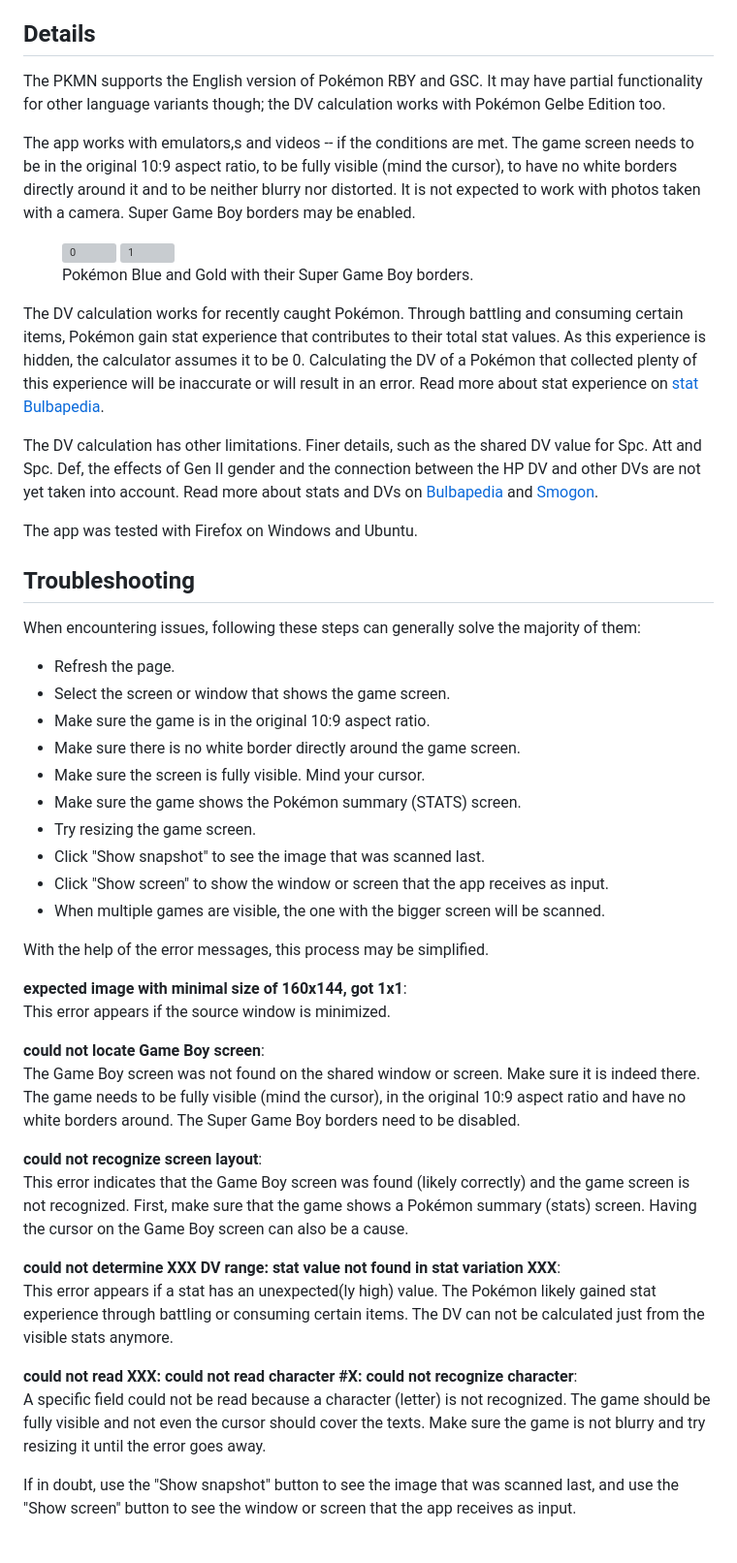
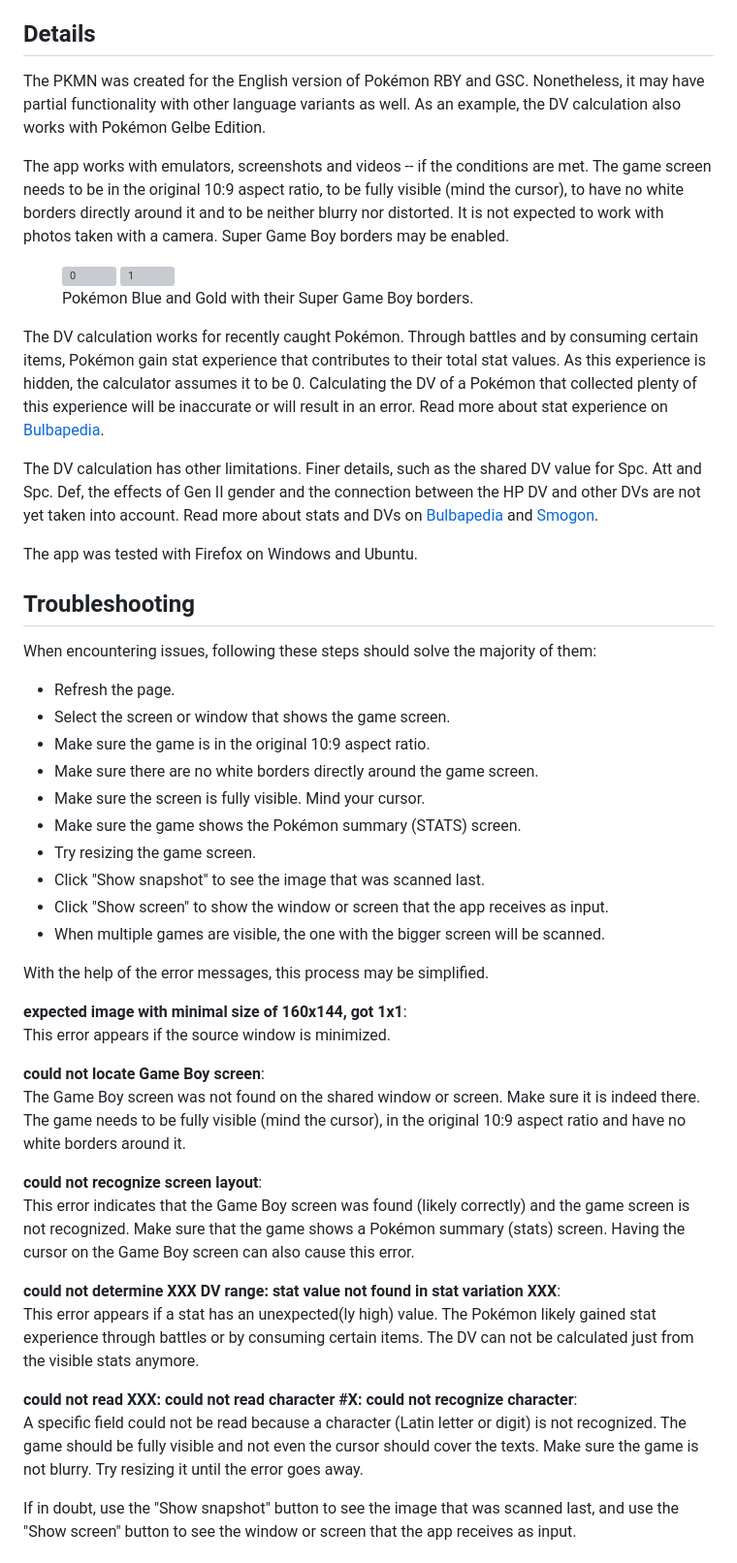
Before and after one commit to Dudly01/pkmn, a Markdown page: net/scripts/index.md, the part around the change. Shown at 97% size. Drawn GitHub-style; grey boxes are pictures that could not be loaded.

Commit message:
Update content in index.md #228

```diff
--- a/net/scripts/index.md
+++ b/net/scripts/index.md
@@ -53,9 +53,9 @@ PKMN is an app for Pokémon RBY and GSC. It calculates DVs and shows learnsets,
 
 ## Details
 
-The PKMN supports the English version of Pokémon RBY and GSC. It may have partial functionality for other language variants though; the DV calculation works with Pokémon Gelbe Edition too.
+The PKMN was created for the English version of Pokémon RBY and GSC. Nonetheless, it may have partial functionality with other language variants as well. As an example, the DV calculation also works with Pokémon Gelbe Edition.
 
-The app works with emulators,s and videos -- if the conditions are met. The game screen needs to be in the original 10:9 aspect ratio, to be fully visible (mind the cursor), to have no white borders directly around it and to be neither blurry nor distorted. It is not expected to work with photos taken with a camera. Super Game Boy borders may be enabled.
+The app works with emulators, screenshots and videos -- if the conditions are met. The game screen needs to be in the original 10:9 aspect ratio, to be fully visible (mind the cursor), to have no white borders directly around it and to be neither blurry nor distorted. It is not expected to work with photos taken with a camera. Super Game Boy borders may be enabled.
 
 <figure>
   <div class="multi-img-figure">
@@ -67,7 +67,7 @@ The app works with emulators,s and videos -- if the conditions are met. The game
   </figcaption>
 </figure>
 
-The DV calculation works for recently caught Pokémon. Through battling and consuming certain items, Pokémon gain stat experience that contributes to their total stat values. As this experience is hidden, the calculator assumes it to be 0. Calculating the DV of a Pokémon that collected plenty of this experience will be inaccurate or will result in an error. Read more about stat experience on [stat Bulbapedia](https://bulbapedia.bulbagarden.net/wiki/Effort_values#Stat_experience).
+The DV calculation works for recently caught Pokémon. Through battles and by consuming certain items, Pokémon gain stat experience that contributes to their total stat values. As this experience is hidden, the calculator assumes it to be 0. Calculating the DV of a Pokémon that collected plenty of this experience will be inaccurate or will result in an error. Read more about stat experience on [Bulbapedia](https://bulbapedia.bulbagarden.net/wiki/Effort_values#Stat_experience).
 
 The DV calculation has other limitations. Finer details, such as the shared DV value for Spc. Att and Spc. Def, the effects of Gen II gender and the connection between the HP DV and other DVs are not yet taken into account. Read more about stats and DVs on [Bulbapedia](https://bulbapedia.bulbagarden.net/wiki/Individual_values#Generation_I_and_II) and [Smogon](https://www.smogon.com/ingame/guides/rby_gsc_stats).
 
@@ -75,12 +75,12 @@ The app was tested with Firefox on Windows and Ubuntu.
 
 ## Troubleshooting
 
-When encountering issues, following these steps can generally solve the majority of them:
+When encountering issues, following these steps should solve the majority of them:
 
 - Refresh the page.
 - Select the screen or window that shows the game screen.
 - Make sure the game is in the original 10:9 aspect ratio.
-- Make sure there is no white border directly around the game screen.
+- Make sure there are no white borders directly around the game screen.
 - Make sure the screen is fully visible. Mind your cursor.
 - Make sure the game shows the Pokémon summary (STATS) screen.
 - Try resizing the game screen.
@@ -94,16 +94,16 @@ With the help of the error messages, this process may be simplified.
 This error appears if the source window is minimized.
 
 **could not locate Game Boy screen**:
-The Game Boy screen was not found on the shared window or screen. Make sure it is indeed there. The game needs to be fully visible (mind the cursor), in the original 10:9 aspect ratio and have no white borders around. The Super Game Boy borders need to be disabled.
+The Game Boy screen was not found on the shared window or screen. Make sure it is indeed there. The game needs to be fully visible (mind the cursor), in the original 10:9 aspect ratio and have no white borders around it.
 
 **could not recognize screen layout**:
-This error indicates that the Game Boy screen was found (likely correctly) and the game screen is not recognized. First, make sure that the game shows a Pokémon summary (stats) screen. Having the cursor on the Game Boy screen can also be a cause.
+This error indicates that the Game Boy screen was found (likely correctly) and the game screen is not recognized. Make sure that the game shows a Pokémon summary (stats) screen. Having the cursor on the Game Boy screen can also cause this error.
 
 **could not determine XXX DV range: stat value not found in stat variation XXX**:
-This error appears if a stat has an unexpected(ly high) value. The Pokémon likely gained stat experience through battling or consuming certain items. The DV can not be calculated just from the visible stats anymore.
+This error appears if a stat has an unexpected(ly high) value. The Pokémon likely gained stat experience through battles or by consuming certain items. The DV can not be calculated just from the visible stats anymore.
 
 **could not read XXX: could not read character #X: could not recognize character**:
-A specific field could not be read because a character (letter) is not recognized. The game should be fully visible and not even the cursor should cover the texts. Make sure the game is not blurry and try resizing it until the error goes away.
+A specific field could not be read because a character (Latin letter or digit) is not recognized. The game should be fully visible and not even the cursor should cover the texts. Make sure the game is not blurry. Try resizing it until the error goes away.
 
 If in doubt, use the "Show snapshot" button to see the image that was scanned last, and use the "Show screen" button to see the window or screen that the app receives as input.
 
```
